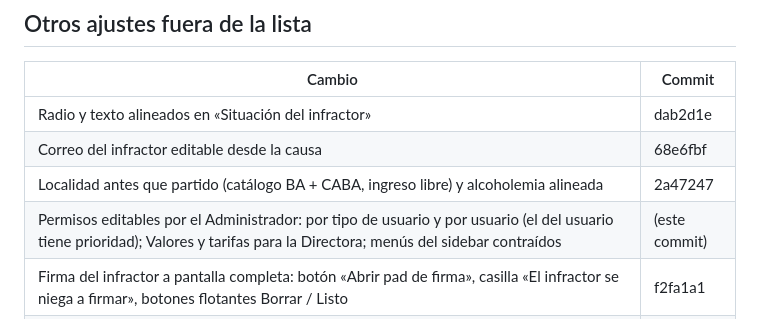
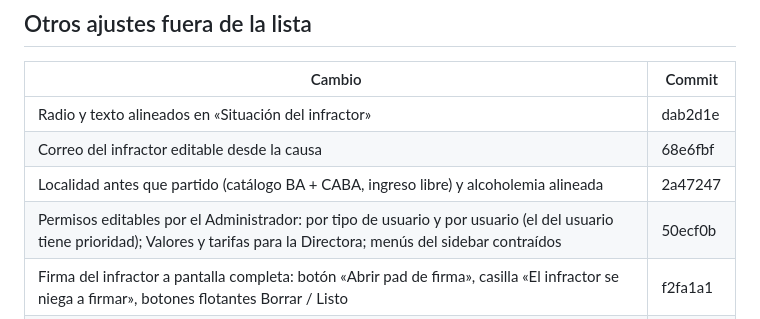
Before and after one commit to LeonardoRosales1485/piloto-faltas, a Markdown page: docs/PROGRESO.md, the part around the change. GitHub-like rendering.

Commit message:
PROGRESO: registra 50ecf0b
Co-Authored-By: Claude Opus 5.5 <noreply@anthropic.com>
Claude-Session: https://claude.ai/code/session_01McvebdubtPrc3o4Jd2gita

```diff
--- a/docs/PROGRESO.md
+++ b/docs/PROGRESO.md
@@ -37,7 +37,7 @@ Avance: **20 / 20**
 | Radio y texto alineados en «Situación del infractor» | dab2d1e |
 | Correo del infractor editable desde la causa | 68e6fbf |
 | Localidad antes que partido (catálogo BA + CABA, ingreso libre) y alcoholemia alineada | 2a47247 |
-| Permisos editables por el Administrador: por tipo de usuario y por usuario (el del usuario tiene prioridad); Valores y tarifas para la Directora; menús del sidebar contraídos | (este commit) |
+| Permisos editables por el Administrador: por tipo de usuario y por usuario (el del usuario tiene prioridad); Valores y tarifas para la Directora; menús del sidebar contraídos | 50ecf0b |
 | Firma del infractor a pantalla completa: botón «Abrir pad de firma», casilla «El infractor se niega a firmar», botones flotantes Borrar / Listo | f2fa1a1 |
 | Labrado en operativo: provincias de todo el país, campos numéricos (licencia, control interno, serie y medición), el campo enfocado sube arriba en el celular (también en el modal de artículos), aviso al salir de la pantalla final, lugar de infracción precargado entre actas y regreso al inicio al descartar | 124bd7a |
 | Inicio de inspectores (móvil y escritorio): «Crear nueva acta» / «Ver mis borradores» a pantalla completa, elección de tipo si tiene varios, sin menú lateral y con Inicio / tema / Salir en la barra | 847c19a |
```
